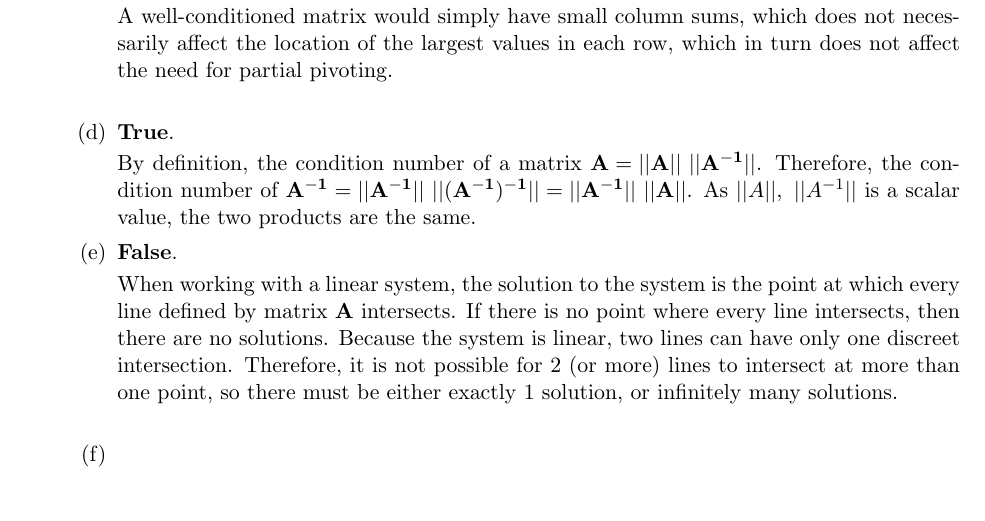
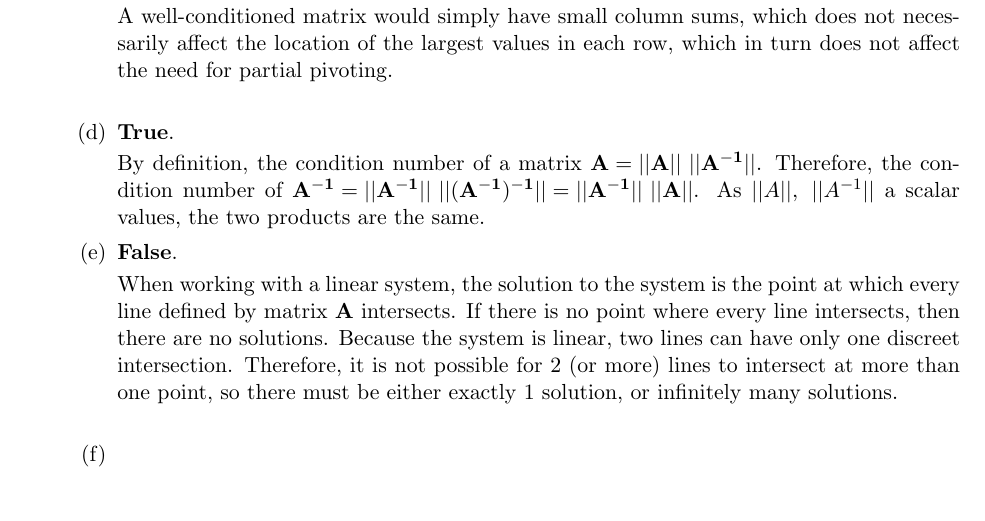
Before and after one commit to garcia5/NumComp, a LaTeX problem sheet (hw3/hw3.tex): part of the page, cut so that both start at the same text. Compiled offline with pdfLaTeX.

Commit message:
minor fixes to q1

```diff
--- a/hw3/hw3.tex
+++ b/hw3/hw3.tex
@@ -51,7 +51,7 @@
 		\item \textbf{True}.
 
 		By definition, the condition number of a matrix $\mathbf{A = ||A||\ ||A^{-1}||}$. Therefore, the condition number of
-		$\mathbf{A^{-1} = ||A^{-1}||\ ||(A^{-1})^{-1}|| = ||A^{-1}||\ ||A||}$. As $||A||,\ ||A^{-1}||$ is a scalar value, the two products are the same.
+		$\mathbf{A^{-1} = ||A^{-1}||\ ||(A^{-1})^{-1}|| = ||A^{-1}||\ ||A||}$. As $||A||,\ ||A^{-1}||$ a scalar values, the two products are the same.
 
 		\item \textbf{False}.
 
```
Also changed, not shown: hw3/hw3.pdf, 2 other files.
